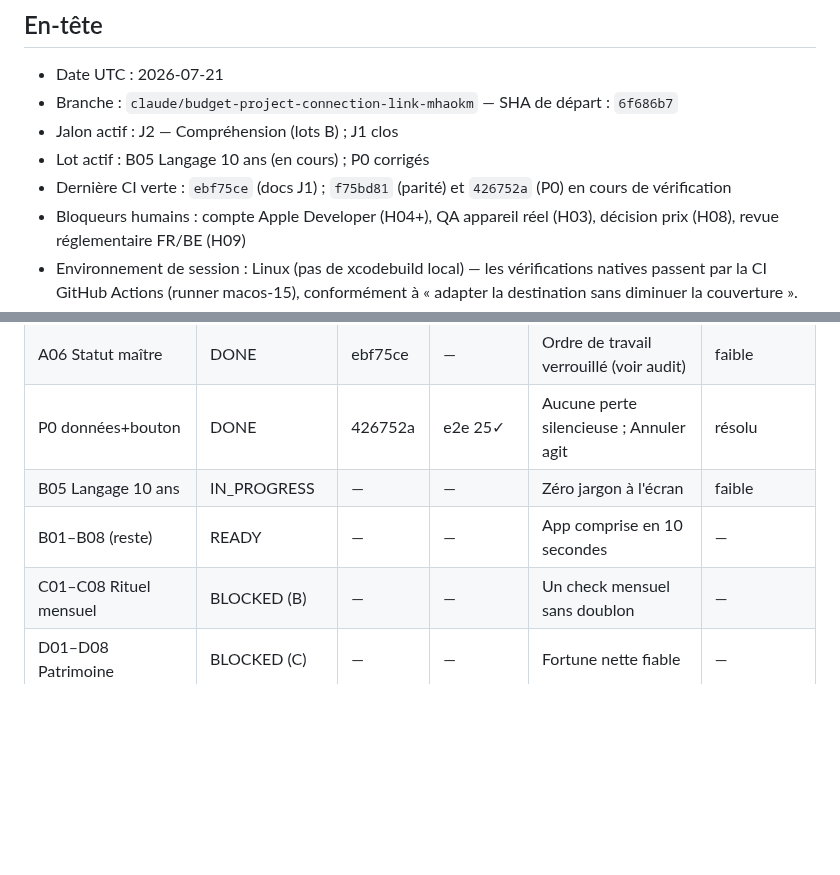
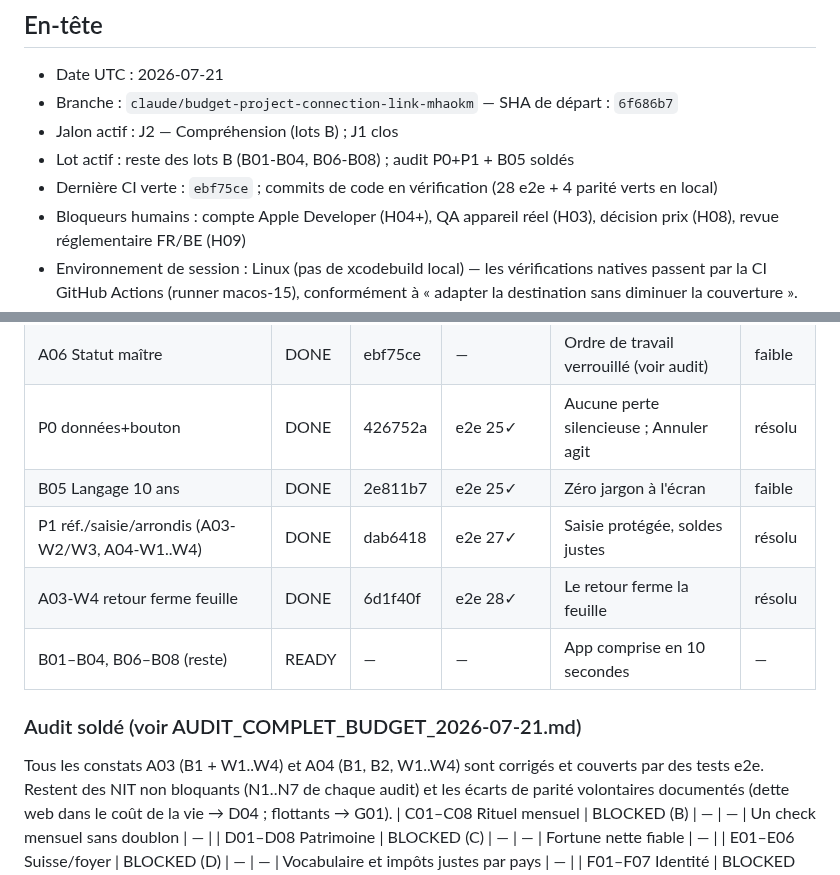
Before and after one commit to Mendestrading21/Budget-, a Markdown page: BUDGET_MASTER_STATUS.md, 2 parts joined by grey strips. GitHub-like rendering; blank space fills up the shorter version.

Commit message:
docs: audit P0+P1 soldé, statut maître à jour (28 e2e + 4 parité)
Co-Authored-By: Claude Fable 5 <noreply@anthropic.com>
Claude-Session: https://claude.ai/code/session_01L6ZmLaGmVur3hRrSrxQGyG

```diff
--- a/BUDGET_MASTER_STATUS.md
+++ b/BUDGET_MASTER_STATUS.md
@@ -5,8 +5,8 @@
 - Date UTC : 2026-07-21
 - Branche : `claude/budget-project-connection-link-mhaokm` — SHA de départ : `6f686b7`
 - Jalon actif : J2 — Compréhension (lots B) ; J1 clos
-- Lot actif : B05 Langage 10 ans (en cours) ; P0 corrigés
-- Dernière CI verte : `ebf75ce` (docs J1) ; `f75bd81` (parité) et `426752a` (P0) en cours de vérification
+- Lot actif : reste des lots B (B01-B04, B06-B08) ; audit P0+P1 + B05 soldés
+- Dernière CI verte : `ebf75ce` ; commits de code en vérification (28 e2e + 4 parité verts en local)
 - Bloqueurs humains : compte Apple Developer (H04+), QA appareil réel (H03), décision prix (H08), revue réglementaire FR/BE (H09)
 - Environnement de session : Linux (pas de xcodebuild local) — les vérifications natives passent par la CI GitHub Actions (runner macos-15), conformément à « adapter la destination sans diminuer la couverture ».
 
@@ -21,8 +21,17 @@
 | A05 Fixtures financières | DONE | f75bd81 | parité 4✓ en CI | Web et natif calculent pareil | moyen |
 | A06 Statut maître | DONE | ebf75ce | — | Ordre de travail verrouillé (voir audit) | faible |
 | P0 données+bouton | DONE | 426752a | e2e 25✓ | Aucune perte silencieuse ; Annuler agit | résolu |
-| B05 Langage 10 ans | IN_PROGRESS | — | — | Zéro jargon à l'écran | faible |
-| B01–B08 (reste) | READY | — | — | App comprise en 10 secondes | — |
+| B05 Langage 10 ans | DONE | 2e811b7 | e2e 25✓ | Zéro jargon à l'écran | faible |
+| P1 réf./saisie/arrondis (A03-W2/W3, A04-W1..W4) | DONE | dab6418 | e2e 27✓ | Saisie protégée, soldes justes | résolu |
+| A03-W4 retour ferme feuille | DONE | 6d1f40f | e2e 28✓ | Le retour ferme la feuille | résolu |
+| B01–B04, B06–B08 (reste) | READY | — | — | App comprise en 10 secondes | — |
+
+### Audit soldé (voir AUDIT_COMPLET_BUDGET_2026-07-21.md)
+
+Tous les constats A03 (B1 + W1..W4) et A04 (B1, B2, W1..W4) sont corrigés
+et couverts par des tests e2e. Restent des NIT non bloquants (N1..N7 de
+chaque audit) et les écarts de parité volontaires documentés (dette web
+dans le coût de la vie → D04 ; flottants → G01).
 | C01–C08 Rituel mensuel | BLOCKED (B) | — | — | Un check mensuel sans doublon | — |
 | D01–D08 Patrimoine | BLOCKED (C) | — | — | Fortune nette fiable | — |
 | E01–E06 Suisse/foyer | BLOCKED (D) | — | — | Vocabulaire et impôts justes par pays | — |
```
